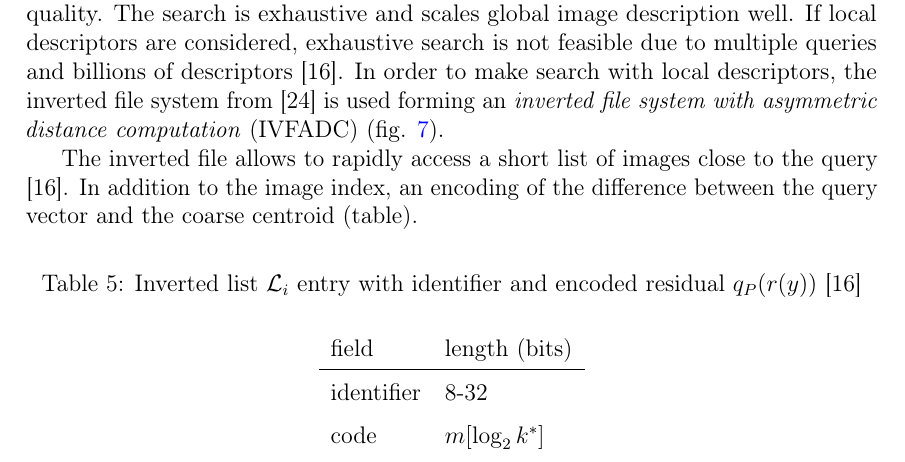
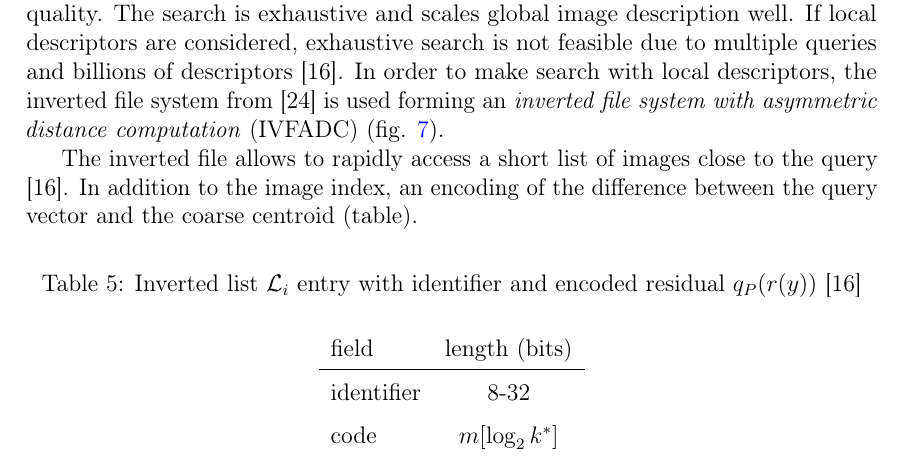
Before and after one commit to sulmanen/hash-thesis, a LaTeX thesis (hash.tex): part of page 26 of 43, cut so that both start at the same text. Compiled offline with pdfLaTeX; a LaTeX package or settings file that is missing is left out.

Commit message:
center is better

```diff
--- a/hash.tex
+++ b/hash.tex
@@ -1036,7 +1036,7 @@ The inverted file allows to rapidly access a short list of images close to the q
 \caption{Inverted list $\mathcal{L}_i$ entry with identifier and encoded residual $q_P(r(y))$ \cite{Jegou2008}}
 \label{ivfadc}
 \begin{center}
-\begin{tabular}{ll}
+\begin{tabular}{lc}
   field & length (bits)\\
   \hline
   identifier&8-32\\
```
